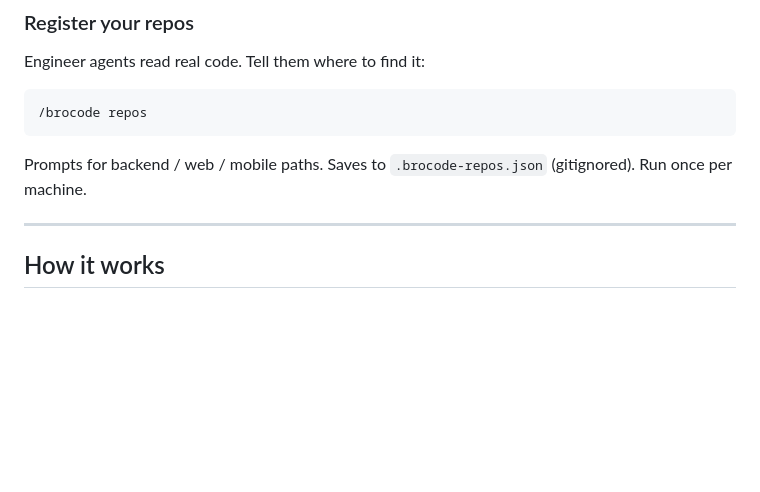
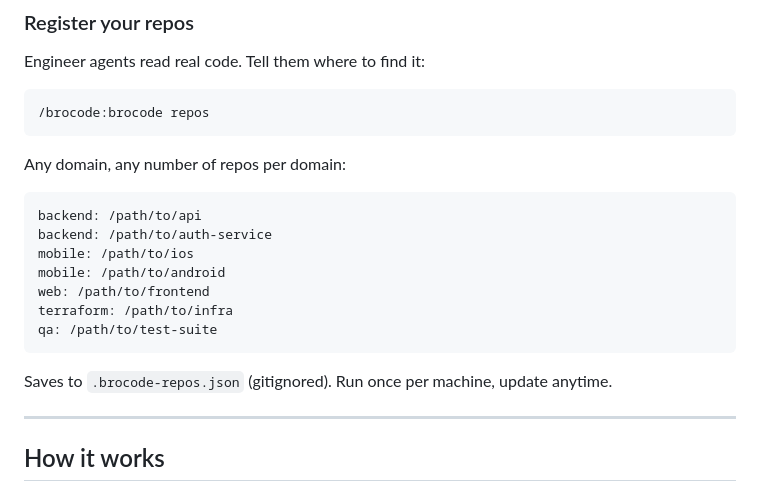
Before and after one commit to im-adarsh/brocode, a Markdown page: README.md, the part around the change. Rendered like a GitHub page; blank space fills up the shorter version.

````diff
--- a/README.md
+++ b/README.md
@@ -55,10 +55,22 @@ No flags. No mode selection. brocode reads context and routes automatically.
 Engineer agents read real code. Tell them where to find it:
 
 ```
-/brocode repos
+/brocode:brocode repos
 ```
 
-Prompts for backend / web / mobile paths. Saves to `.brocode-repos.json` (gitignored). Run once per machine.
+Any domain, any number of repos per domain:
+
+```
+backend: /path/to/api
+backend: /path/to/auth-service
+mobile: /path/to/ios
+mobile: /path/to/android
+web: /path/to/frontend
+terraform: /path/to/infra
+qa: /path/to/test-suite
+```
+
+Saves to `.brocode-repos.json` (gitignored). Run once per machine, update anytime.
 
 ---
 
````
Also changed, not shown: CLAUDE.md (+13 -10 lines), commands/brocode.md (+31 -20 lines).
